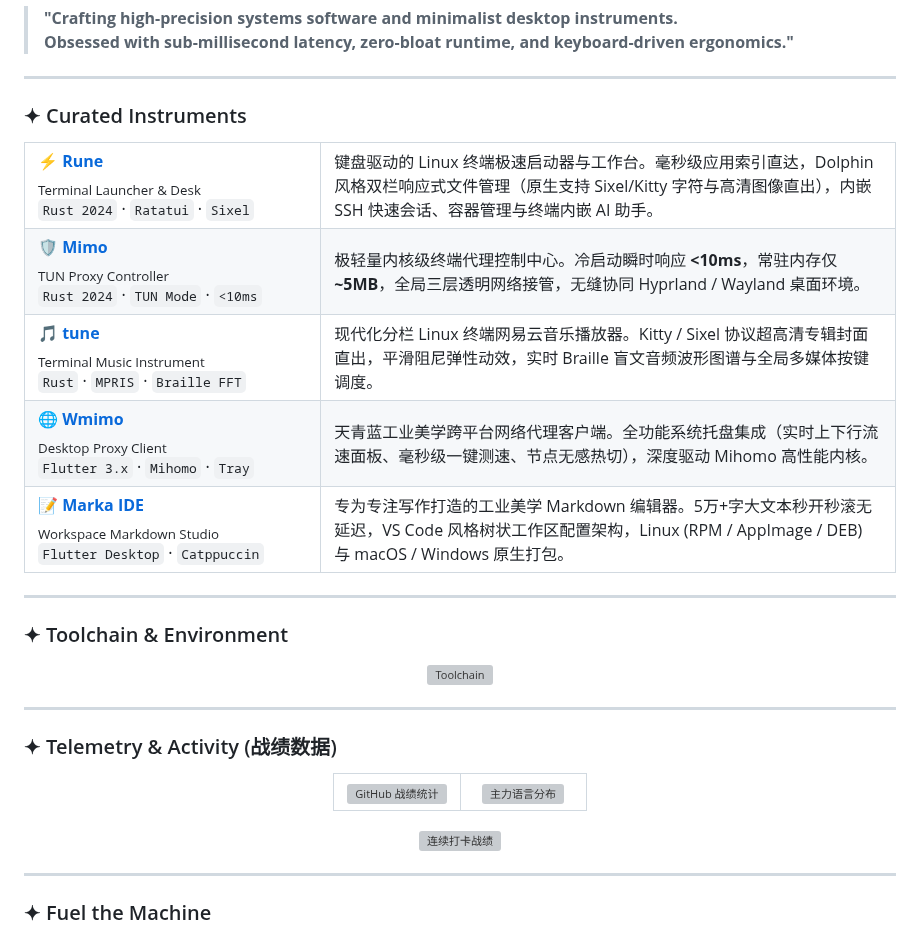
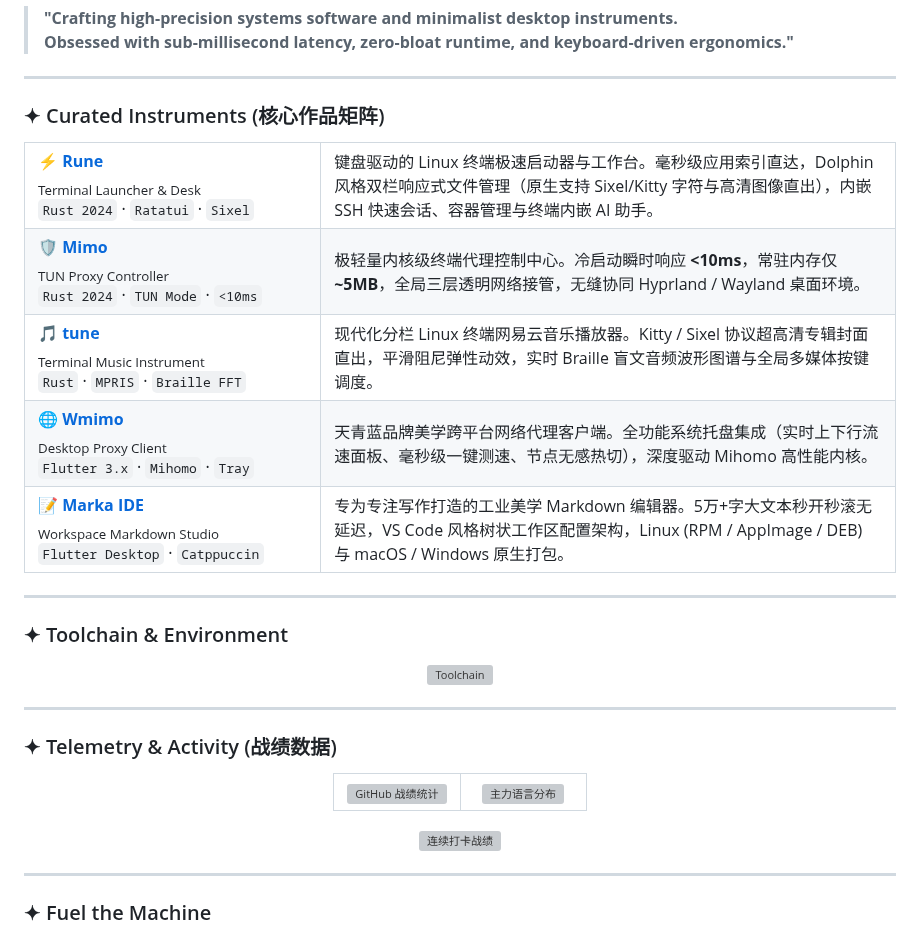
Before and after one commit to aimy1/aimy1, a Markdown page: README.md, the part around one of its changes. Rendered like a GitHub page; grey boxes are pictures that could not be loaded.

```diff
--- a/README.md
+++ b/README.md
@@ -9,7 +9,7 @@
 
 ---
 
-### ✦ Curated Instruments
+### ✦ Curated Instruments (核心作品矩阵)
 
 <table width="100%">
   <tr>
@@ -49,7 +49,7 @@
       <code>Flutter 3.x</code> · <code>Mihomo</code> · <code>Tray</code>
     </td>
     <td width="66%" valign="top">
-      天青蓝工业美学跨平台网络代理客户端。全功能系统托盘集成（实时上下行流速面板、毫秒级一键测速、节点无感热切），深度驱动 Mihomo 高性能内核。
+      天青蓝品牌美学跨平台网络代理客户端。全功能系统托盘集成（实时上下行流速面板、毫秒级一键测速、节点无感热切），深度驱动 Mihomo 高性能内核。
     </td>
   </tr>
   <tr>
```
Also changed, not shown: other parts of README.md (+3 -3 lines), assets/avatar.png (added), 1 other file.
